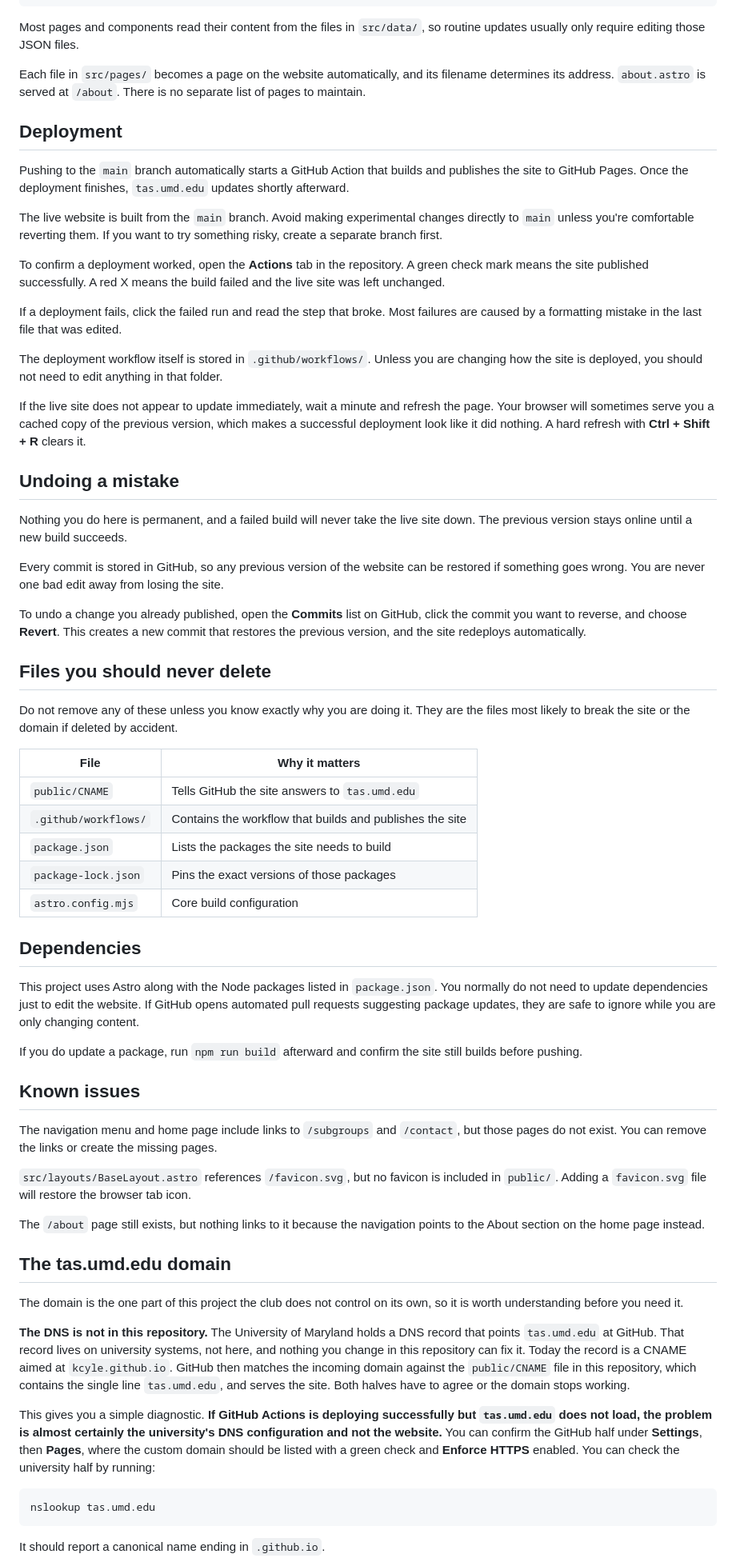
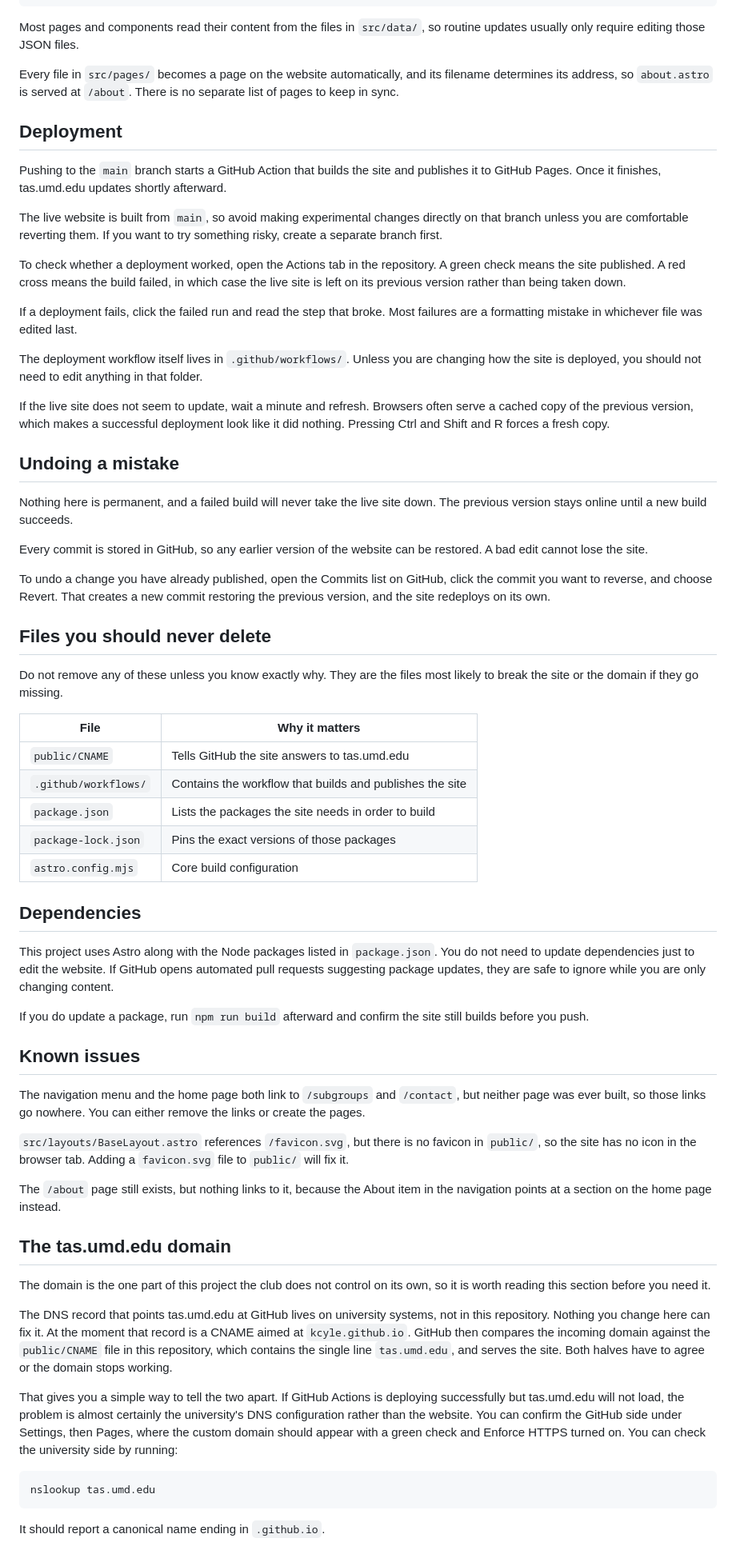
Before and after one commit to Kcyle/terrapinanimesocietyweb, a Markdown page: README.md, the part around one of its changes. Shown at 80% size. GitHub-like rendering.

````diff
--- a/README.md
+++ b/README.md
@@ -131,63 +120,63 @@ src/
 
 Most pages and components read their content from the files in `src/data/`, so routine updates usually only require editing those JSON files.
 
-Each file in `src/pages/` becomes a page on the website automatically, and its filename determines its address. `about.astro` is served at `/about`. There is no separate list of pages to maintain.
+Every file in `src/pages/` becomes a page on the website automatically, and its filename determines its address, so `about.astro` is served at `/about`. There is no separate list of pages to keep in sync.
 
 ## Deployment
 
-Pushing to the `main` branch automatically starts a GitHub Action that builds and publishes the site to GitHub Pages. Once the deployment finishes, `tas.umd.edu` updates shortly afterward.
+Pushing to the `main` branch starts a GitHub Action that builds the site and publishes it to GitHub Pages. Once it finishes, tas.umd.edu updates shortly afterward.
 
-The live website is built from the `main` branch. Avoid making experimental changes directly to `main` unless you're comfortable reverting them. If you want to try something risky, create a separate branch first.
+The live website is built from `main`, so avoid making experimental changes directly on that branch unless you are comfortable reverting them. If you want to try something risky, create a separate branch first.
 
-To confirm a deployment worked, open the **Actions** tab in the repository. A green check mark means the site published successfully. A red X means the build failed and the live site was left unchanged.
+To check whether a deployment worked, open the Actions tab in the repository. A green check means the site published. A red cross means the build failed, in which case the live site is left on its previous version rather than being taken down.
 
-If a deployment fails, click the failed run and read the step that broke. Most failures are caused by a formatting mistake in the last file that was edited.
+If a deployment fails, click the failed run and read the step that broke. Most failures are a formatting mistake in whichever file was edited last.
 
-The deployment workflow itself is stored in `.github/workflows/`. Unless you are changing how the site is deployed, you should not need to edit anything in that folder.
+The deployment workflow itself lives in `.github/workflows/`. Unless you are changing how the site is deployed, you should not need to edit anything in that folder.
 
-If the live site does not appear to update immediately, wait a minute and refresh the page. Your browser will sometimes serve you a cached copy of the previous version, which makes a successful deployment look like it did nothing. A hard refresh with **Ctrl + Shift + R** clears it.
+If the live site does not seem to update, wait a minute and refresh. Browsers often serve a cached copy of the previous version, which makes a successful deployment look like it did nothing. Pressing Ctrl and Shift and R forces a fresh copy.
 
 ## Undoing a mistake
 
-Nothing you do here is permanent, and a failed build will never take the live site down. The previous version stays online until a new build succeeds.
+Nothing here is permanent, and a failed build will never take the live site down. The previous version stays online until a new build succeeds.
 
-Every commit is stored in GitHub, so any previous version of the website can be restored if something goes wrong. You are never one bad edit away from losing the site.
+Every commit is stored in GitHub, so any earlier version of the website can be restored. A bad edit cannot lose the site.
 
-To undo a change you already published, open the **Commits** list on GitHub, click the commit you want to reverse, and choose **Revert**. This creates a new commit that restores the previous version, and the site redeploys automatically.
+To undo a change you have already published, open the Commits list on GitHub, click the commit you want to reverse, and choose Revert. That creates a new commit restoring the previous version, and the site redeploys on its own.
 
 ## Files you should never delete
 
-Do not remove any of these unless you know exactly why you are doing it. They are the files most likely to break the site or the domain if deleted by accident.
+Do not remove any of these unless you know exactly why. They are the files most likely to break the site or the domain if they go missing.
 
-| File                  | Why it matters                                          |
-| --------------------- | ------------------------------------------------------- |
-| `public/CNAME`        | Tells GitHub the site answers to `tas.umd.edu`          |
+| File                  | Why it matters                                           |
+| --------------------- | -------------------------------------------------------- |
+| `public/CNAME`        | Tells GitHub the site answers to tas.umd.edu             |
 | `.github/workflows/`  | Contains the workflow that builds and publishes the site |
-| `package.json`        | Lists the packages the site needs to build              |
-| `package-lock.json`   | Pins the exact versions of those packages               |
-| `astro.config.mjs`    | Core build configuration                                |
+| `package.json`        | Lists the packages the site needs in order to build      |
+| `package-lock.json`   | Pins the exact versions of those packages                |
+| `astro.config.mjs`    | Core build configuration                                 |
 
 ## Dependencies
 
-This project uses Astro along with the Node packages listed in `package.json`. You normally do not need to update dependencies just to edit the website. If GitHub opens automated pull requests suggesting package updates, they are safe to ignore while you are only changing content.
+This project uses Astro along with the Node packages listed in `package.json`. You do not need to update dependencies just to edit the website. If GitHub opens automated pull requests suggesting package updates, they are safe to ignore while you are only changing content.
 
-If you do update a package, run `npm run build` afterward and confirm the site still builds before pushing.
+If you do update a package, run `npm run build` afterward and confirm the site still builds before you push.
 
 ## Known issues
 
-The navigation menu and home page include links to `/subgroups` and `/contact`, but those pages do not exist. You can remove the links or create the missing pages.
+The navigation menu and the home page both link to `/subgroups` and `/contact`, but neither page was ever built, so those links go nowhere. You can either remove the links or create the pages.
 
-`src/layouts/BaseLayout.astro` references `/favicon.svg`, but no favicon is included in `public/`. Adding a `favicon.svg` file will restore the browser tab icon.
+`src/layouts/BaseLayout.astro` references `/favicon.svg`, but there is no favicon in `public/`, so the site has no icon in the browser tab. Adding a `favicon.svg` file to `public/` will fix it.
 
-The `/about` page still exists, but nothing links to it because the navigation points to the About section on the home page instead.
+The `/about` page still exists, but nothing links to it, because the About item in the navigation points at a section on the home page instead.
 
 ## The tas.umd.edu domain
 
-The domain is the one part of this project the club does not control on its own, so it is worth understanding before you need it.
+The domain is the one part of this project the club does not control on its own, so it is worth reading this section before you need it.
 
-**The DNS is not in this repository.** The University of Maryland holds a DNS record that points `tas.umd.edu` at GitHub. That record lives on university systems, not here, and nothing you change in this repository can fix it. Today the record is a CNAME aimed at `kcyle.github.io`. GitHub then matches the incoming domain against the `public/CNAME` file in this repository, which contains the single line `tas.umd.edu`, and serves the site. Both halves have to agree or the domain stops working.
+The DNS record that points tas.umd.edu at GitHub lives on university systems, not in this repository. Nothing you change here can fix it. At the moment that record is a CNAME aimed at `kcyle.github.io`. GitHub then compares the incoming domain against the `public/CNAME` file in this repository, which contains the single line `tas.umd.edu`, and serves the site. Both halves have to agree or the domain stops working.
 
-This gives you a simple diagnostic. **If GitHub Actions is deploying successfully but `tas.umd.edu` does not load, the problem is almost certainly the university's DNS configuration and not the website.** You can confirm the GitHub half under **Settings**, then **Pages**, where the custom domain should be listed with a green check and **Enforce HTTPS** enabled. You can check the university half by running:
+That gives you a simple way to tell the two apart. If GitHub Actions is deploying successfully but tas.umd.edu will not load, the problem is almost certainly the university's DNS configuration rather than the website. You can confirm the GitHub side under Settings, then Pages, where the custom domain should appear with a green check and Enforce HTTPS turned on. You can check the university side by running:
 
 ```bash
 nslookup tas.umd.edu
````
Also changed, not shown: other parts of README.md (+67 -111 lines), docs/EDITING.md (+35 -53 lines).
